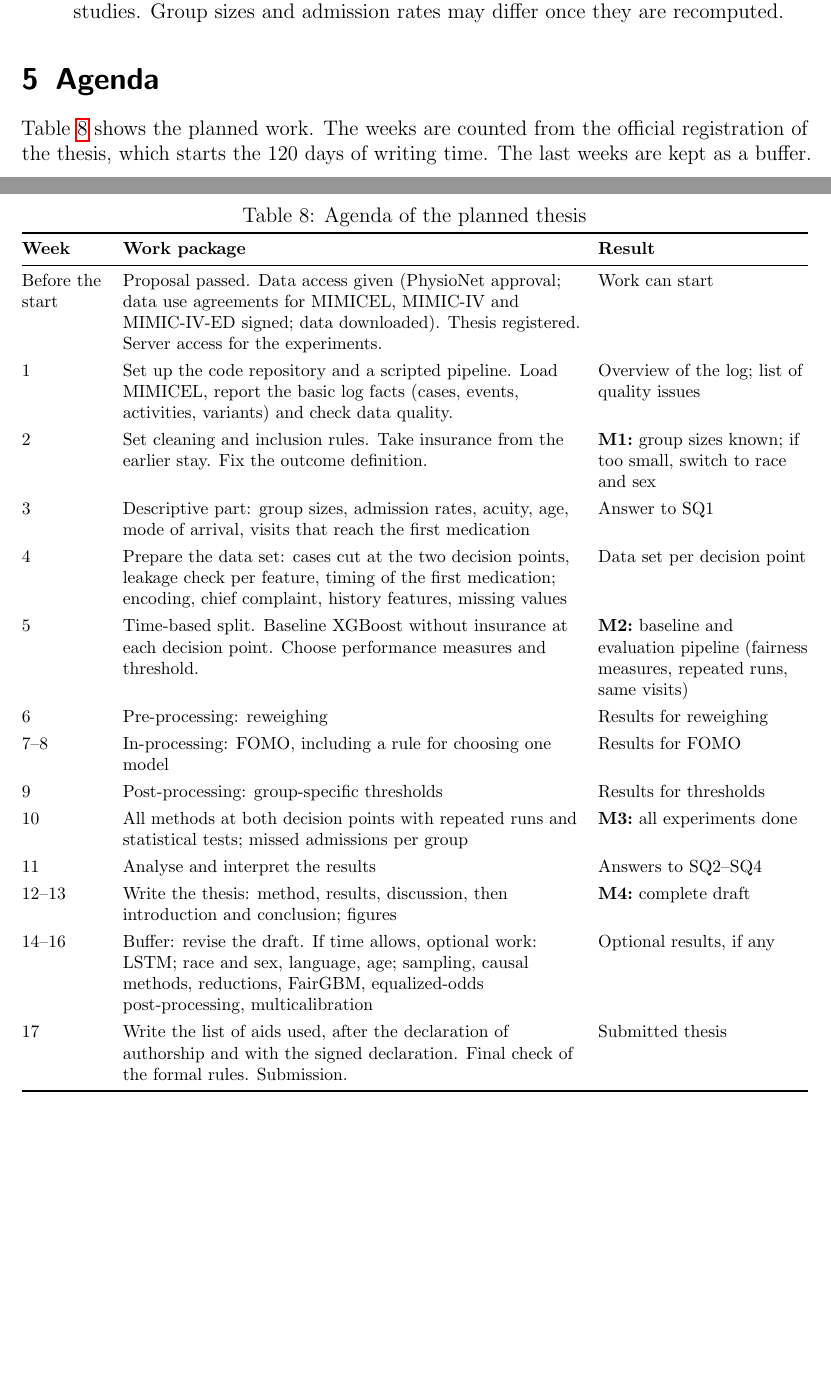
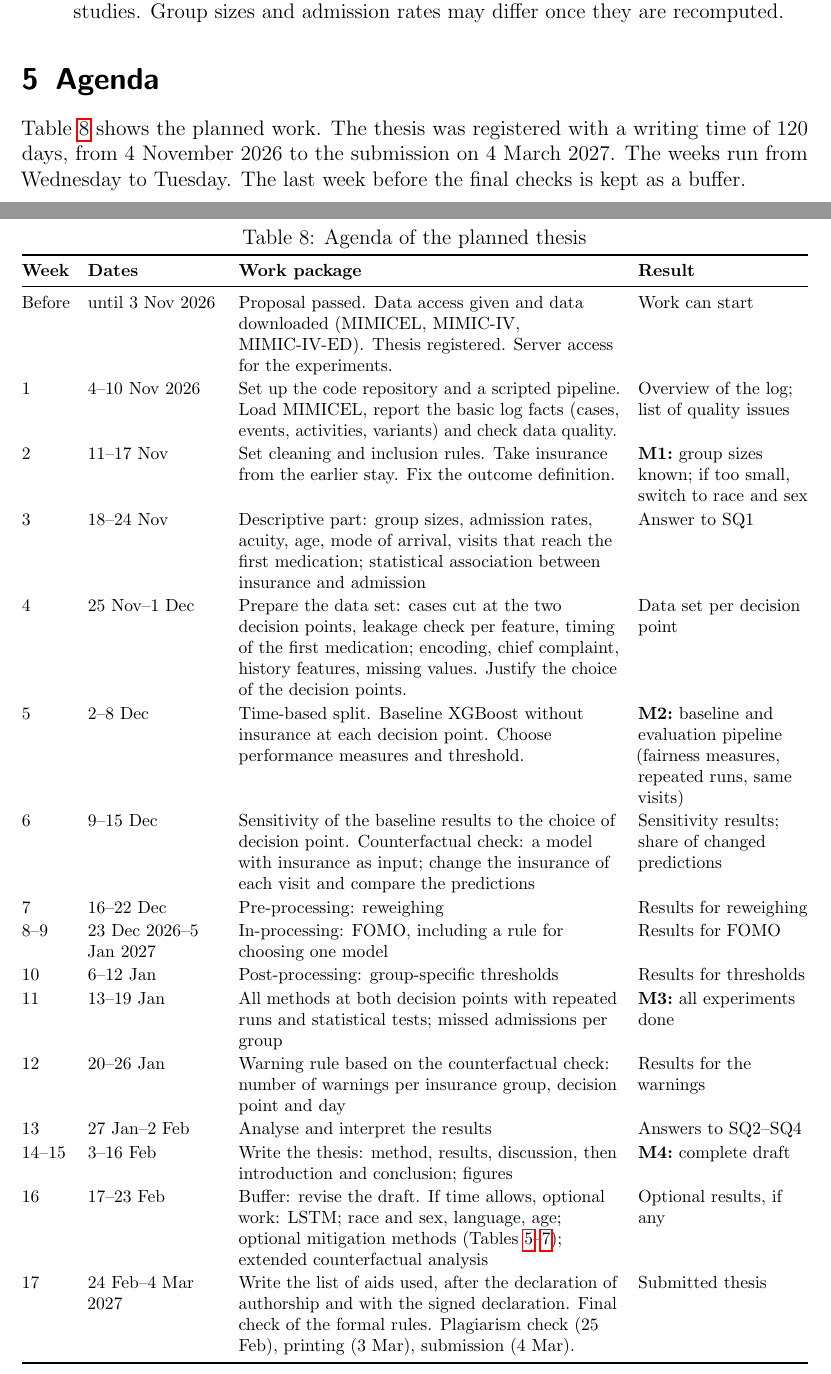
Before and after one commit to muellali/master_ppm_26, a LaTeX document (main.tex, which reads chapters/05_agenda.tex): two parts of pages 20 and 21 of 29, joined at a grey line, cut so that both start at the same text, the shorter picture padded with empty space. Compiled offline with pdfLaTeX.

Commit message:
Agenda: dates from registration (4 Nov 2026 - 4 Mar 2027), Kate's review tasks added
Co-Authored-By: Claude Opus 5.5 <noreply@anthropic.com>
Claude-Session: https://claude.ai/code/session_019y9G652jbLAgSJ9txPa2qX

```diff
--- a/chapters/05_agenda.tex
+++ b/chapters/05_agenda.tex
@@ -1,29 +1,31 @@
 \section{Agenda}\label{section::agenda}
 
-Table~\ref{table::agenda} shows the planned work. The weeks are counted from the official registration of the thesis, which starts the 120 days of writing time. The last weeks are kept as a buffer.
+Table~\ref{table::agenda} shows the planned work. The thesis was registered with a writing time of 120 days, from 4 November 2026 to the submission on 4 March 2027. The weeks run from Wednesday to Tuesday. The last week before the final checks is kept as a buffer.
 
 \begin{table}[htbp]
   \centering
   \footnotesize
   \caption{Agenda of the planned thesis}\label{table::agenda}
-  \begin{tabularx}{\textwidth}{@{}>{\raggedright\arraybackslash}p{1.6cm}>{\raggedright\arraybackslash}X>{\raggedright\arraybackslash}p{4.2cm}@{}}
+  \begin{tabularx}{\textwidth}{@{}>{\raggedright\arraybackslash}p{0.9cm}>{\raggedright\arraybackslash}p{2.6cm}>{\raggedright\arraybackslash}X>{\raggedright\arraybackslash}p{3.4cm}@{}}
     \toprule
-    \textbf{Week} & \textbf{Work package} & \textbf{Result} \\
+    \textbf{Week} & \textbf{Dates} & \textbf{Work package} & \textbf{Result} \\
     \midrule
-    Before the start & Proposal passed. Data access given (PhysioNet approval; data use agreements for MIMICEL, MIMIC-IV and MIMIC-IV-ED signed; data downloaded). Thesis registered. Server access for the experiments. & Work can start \\ \addlinespace[0.8ex]
-    1 & Set up the code repository and a scripted pipeline. Load MIMICEL, report the basic log facts (cases, events, activities, variants) and check data quality. & Overview of the log; list of quality issues \\ \addlinespace[0.8ex]
-    2 & Set cleaning and inclusion rules. Take insurance from the earlier stay. Fix the outcome definition. & \textbf{M1:} group sizes known; if too small, switch to race and sex \\ \addlinespace[0.8ex]
-    3 & Descriptive part: group sizes, admission rates, acuity, age, mode of arrival, visits that reach the first medication & Answer to SQ1 \\ \addlinespace[0.8ex]
-    4 & Prepare the data set: cases cut at the two decision points, leakage check per feature, timing of the first medication; encoding, chief complaint, history features, missing values & Data set per decision point \\ \addlinespace[0.8ex]
-    5 & Time-based split. Baseline XGBoost without insurance at each decision point. Choose performance measures and threshold. & \textbf{M2:} baseline and evaluation pipeline (fairness measures, repeated runs, same visits) \\ \addlinespace[0.8ex]
-    6 & Pre-processing: reweighing & Results for reweighing \\ \addlinespace[0.8ex]
-    7--8 & In-processing: FOMO, including a rule for choosing one model & Results for FOMO \\ \addlinespace[0.8ex]
-    9 & Post-processing: group-specific thresholds & Results for thresholds \\ \addlinespace[0.8ex]
-    10 & All methods at both decision points with repeated runs and statistical tests; missed admissions per group & \textbf{M3:} all experiments done \\ \addlinespace[0.8ex]
-    11 & Analyse and interpret the results & Answers to SQ2--SQ4 \\ \addlinespace[0.8ex]
-    12--13 & Write the thesis: method, results, discussion, then introduction and conclusion; figures & \textbf{M4:} complete draft \\ \addlinespace[0.8ex]
-    14--16 & Buffer: revise the draft. If time allows, optional work: LSTM; race and sex, language, age; sampling, causal methods, reductions, FairGBM, equalized-odds post-processing, multicalibration & Optional results, if any \\ \addlinespace[0.8ex]
-    17 & Write the list of aids used, after the declaration of authorship and with the signed declaration. Final check of the formal rules. Submission. & Submitted thesis \\
+    Before & until 3 Nov 2026 & Proposal passed. Data access given and data downloaded (MIMICEL, MIMIC-IV, MIMIC-IV-ED). Thesis registered. Server access for the experiments. & Work can start \\ \addlinespace[0.3ex]
+    1 & 4--10 Nov 2026 & Set up the code repository and a scripted pipeline. Load MIMICEL, report the basic log facts (cases, events, activities, variants) and check data quality. & Overview of the log; list of quality issues \\ \addlinespace[0.3ex]
+    2 & 11--17 Nov & Set cleaning and inclusion rules. Take insurance from the earlier stay. Fix the outcome definition. & \textbf{M1:} group sizes known; if too small, switch to race and sex \\ \addlinespace[0.3ex]
+    3 & 18--24 Nov & Descriptive part: group sizes, admission rates, acuity, age, mode of arrival, visits that reach the first medication; statistical association between insurance and admission & Answer to SQ1 \\ \addlinespace[0.3ex]
+    4 & 25 Nov--1 Dec & Prepare the data set: cases cut at the two decision points, leakage check per feature, timing of the first medication; encoding, chief complaint, history features, missing values. Justify the choice of the decision points. & Data set per decision point \\ \addlinespace[0.3ex]
+    5 & 2--8 Dec & Time-based split. Baseline XGBoost without insurance at each decision point. Choose performance measures and threshold. & \textbf{M2:} baseline and evaluation pipeline (fairness measures, repeated runs, same visits) \\ \addlinespace[0.3ex]
+    6 & 9--15 Dec & Sensitivity of the baseline results to the choice of decision point. Counterfactual check: a model with insurance as input; change the insurance of each visit and compare the predictions & Sensitivity results; share of changed predictions \\ \addlinespace[0.3ex]
+    7 & 16--22 Dec & Pre-processing: reweighing & Results for reweighing \\ \addlinespace[0.3ex]
+    8--9 & 23 Dec 2026--5 Jan 2027 & In-processing: FOMO, including a rule for choosing one model & Results for FOMO \\ \addlinespace[0.3ex]
+    10 & 6--12 Jan & Post-processing: group-specific thresholds & Results for thresholds \\ \addlinespace[0.3ex]
+    11 & 13--19 Jan & All methods at both decision points with repeated runs and statistical tests; missed admissions per group & \textbf{M3:} all experiments done \\ \addlinespace[0.3ex]
+    12 & 20--26 Jan & Warning rule based on the counterfactual check: number of warnings per insurance group, decision point and day & Results for the warnings \\ \addlinespace[0.3ex]
+    13 & 27 Jan--2 Feb & Analyse and interpret the results & Answers to SQ2--SQ4 \\ \addlinespace[0.3ex]
+    14--15 & 3--16 Feb & Write the thesis: method, results, discussion, then introduction and conclusion; figures & \textbf{M4:} complete draft \\ \addlinespace[0.3ex]
+    16 & 17--23 Feb & Buffer: revise the draft. If time allows, optional work: LSTM; race and sex, language, age; optional mitigation methods (Tables~\ref{table::preprocessing}--\ref{table::postprocessing}); extended counterfactual analysis & Optional results, if any \\ \addlinespace[0.3ex]
+    17 & 24 Feb--4 Mar 2027 & Write the list of aids used, after the declaration of authorship and with the signed declaration. Final check of the formal rules. Plagiarism check (25 Feb), printing (3 Mar), submission (4 Mar). & Submitted thesis \\
     \bottomrule
   \end{tabularx}
 \end{table}
```
